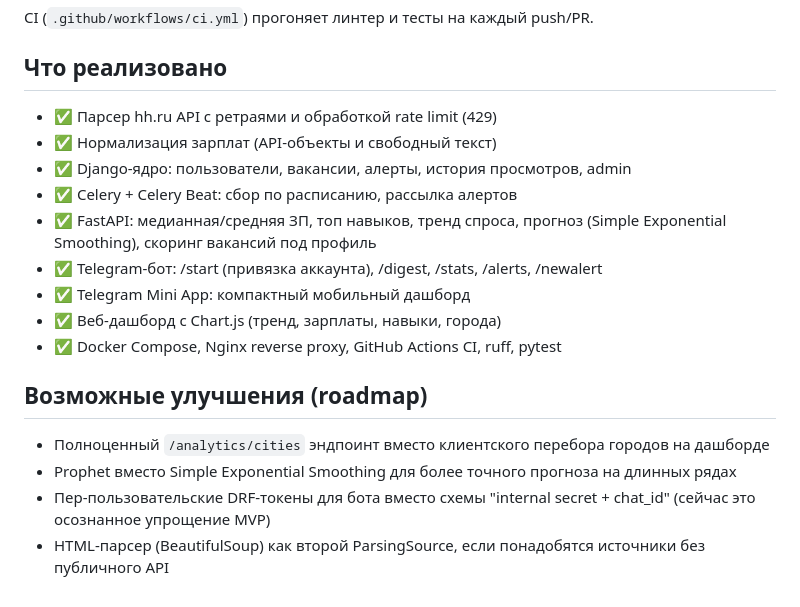
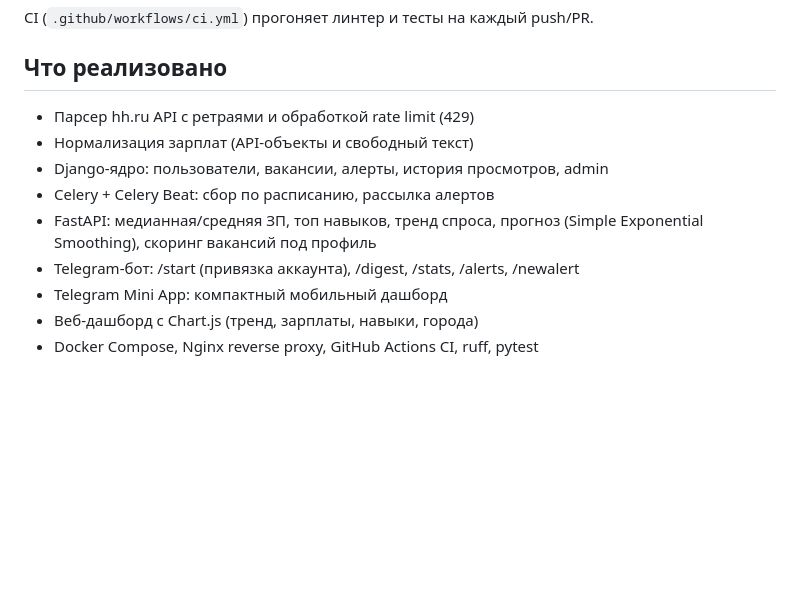
Before and after one commit to Makidonski/career-radar, a Markdown page: README.md, the part around the change. Drawn GitHub-style; blank space fills up the shorter version.

```diff
--- a/README.md
+++ b/README.md
@@ -69,24 +69,13 @@ CI (`.github/workflows/ci.yml`) прогоняет линтер и тесты н
 
 ## Что реализовано
 
-- ✅ Парсер hh.ru API с ретраями и обработкой rate limit (429)
-- ✅ Нормализация зарплат (API-объекты и свободный текст)
-- ✅ Django-ядро: пользователи, вакансии, алерты, история просмотров, admin
-- ✅ Celery + Celery Beat: сбор по расписанию, рассылка алертов
-- ✅ FastAPI: медианная/средняя ЗП, топ навыков, тренд спроса, прогноз
+-  Парсер hh.ru API с ретраями и обработкой rate limit (429)
+-  Нормализация зарплат (API-объекты и свободный текст)
+-  Django-ядро: пользователи, вакансии, алерты, история просмотров, admin
+-  Celery + Celery Beat: сбор по расписанию, рассылка алертов
+-  FastAPI: медианная/средняя ЗП, топ навыков, тренд спроса, прогноз
   (Simple Exponential Smoothing), скоринг вакансий под профиль
-- ✅ Telegram-бот: /start (привязка аккаунта), /digest, /stats, /alerts, /newalert
-- ✅ Telegram Mini App: компактный мобильный дашборд
-- ✅ Веб-дашборд с Chart.js (тренд, зарплаты, навыки, города)
-- ✅ Docker Compose, Nginx reverse proxy, GitHub Actions CI, ruff, pytest
-
-## Возможные улучшения (roadmap)
-
-- Полноценный `/analytics/cities` эндпоинт вместо клиентского перебора
-  городов на дашборде
-- Prophet вместо Simple Exponential Smoothing для более точного прогноза
-  на длинных рядах
-- Пер-пользовательские DRF-токены для бота вместо схемы "internal secret +
-  chat_id" (сейчас это осознанное упрощение MVP)
-- HTML-парсер (BeautifulSoup) как второй ParsingSource, если понадобятся
-  источники без публичного API
+-  Telegram-бот: /start (привязка аккаунта), /digest, /stats, /alerts, /newalert
+-  Telegram Mini App: компактный мобильный дашборд
+-  Веб-дашборд с Chart.js (тренд, зарплаты, навыки, города)
+-  Docker Compose, Nginx reverse proxy, GitHub Actions CI, ruff, pytest
```
